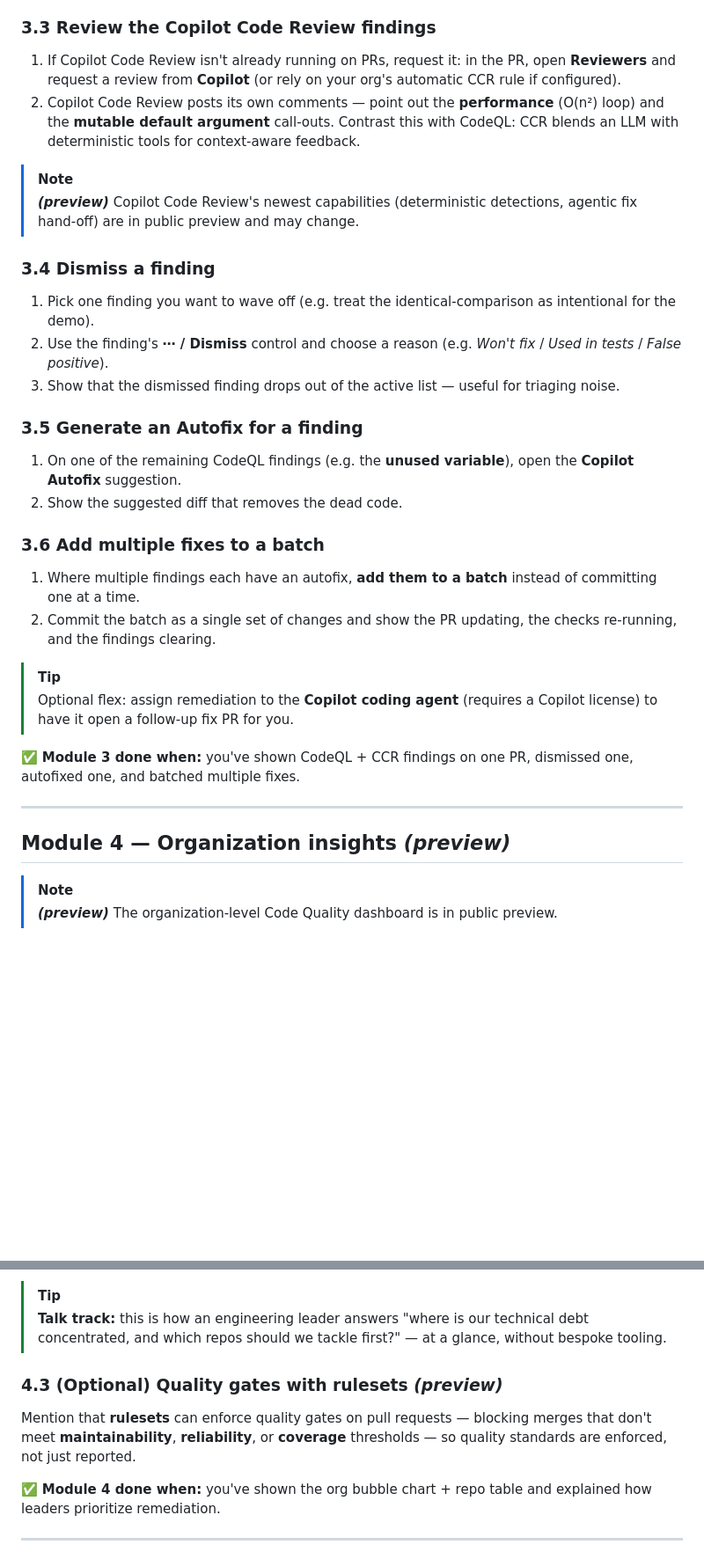
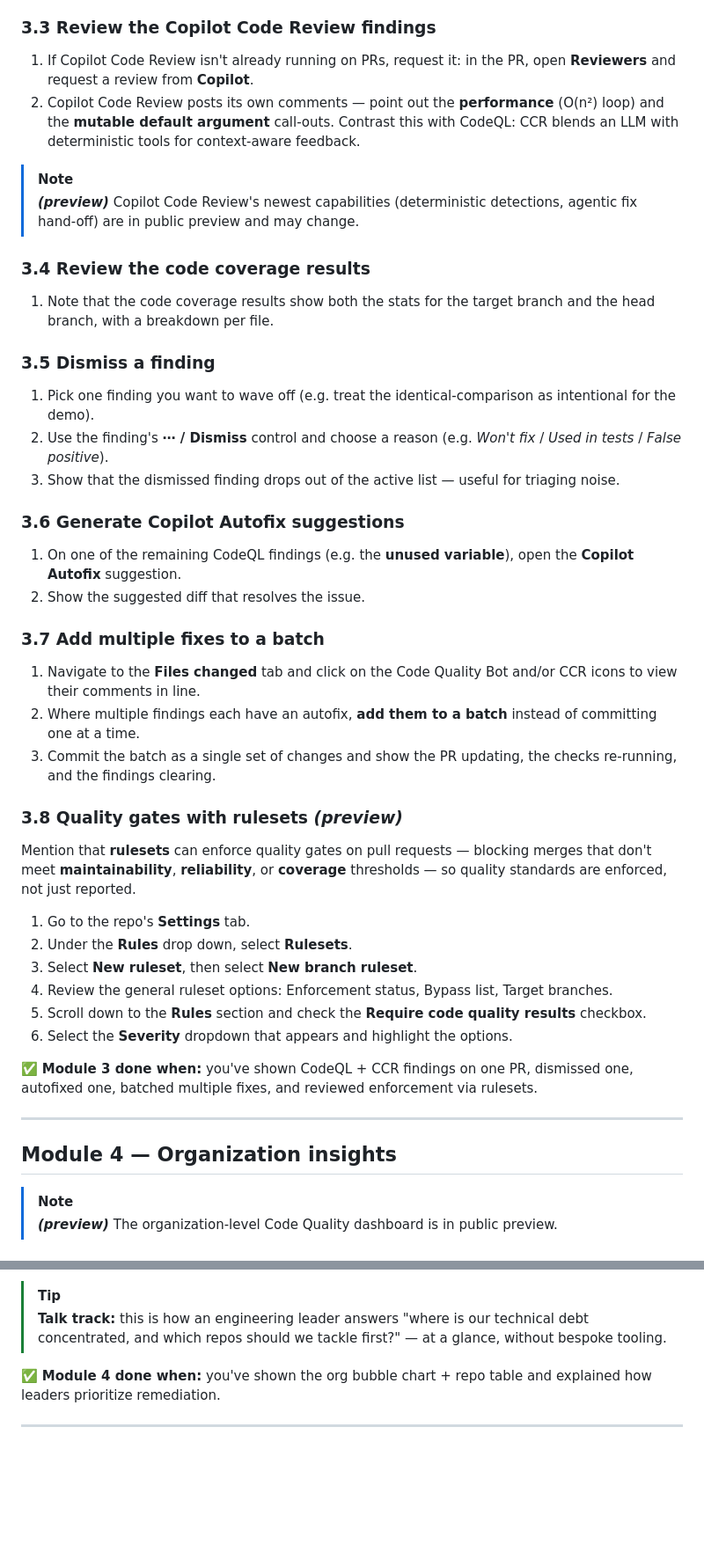
Before and after one commit to ps-resources/cosmic-pizza, a Markdown page: DEMO_INSTRUCTIONS.md, 2 parts joined by grey strips. Shown at 88% size. Rendered like a GitHub page; blank space fills up the shorter version.

```diff
--- a/DEMO_INSTRUCTIONS.md
+++ b/DEMO_INSTRUCTIONS.md
@@ -338,8 +338,7 @@ This is the headline demo: a PR that introduces fresh problems and shows both
 ### 3.3 Review the Copilot Code Review findings
 
 1. If Copilot Code Review isn't already running on PRs, request it: in the PR,
-   open **Reviewers** and request a review from **Copilot** (or rely on your org's
-   automatic CCR rule if configured).
+   open **Reviewers** and request a review from **Copilot**.
 2. Copilot Code Review posts its own comments — point out the **performance**
    (O(n²) loop) and the **mutable default argument** call-outs. Contrast this with
    CodeQL: CCR blends an LLM with deterministic tools for context-aware feedback.
@@ -348,7 +347,12 @@ This is the headline demo: a PR that introduces fresh problems and shows both
 > **_(preview)_** Copilot Code Review's newest capabilities (deterministic
 > detections, agentic fix hand-off) are in public preview and may change.
 
-### 3.4 Dismiss a finding
+### 3.4 Review the code coverage results
+
+1. Note that the code coverage results show both the stats for the
+   target branch and the head branch, with a breakdown per file.
+
+### 3.5 Dismiss a finding
 
 1. Pick one finding you want to wave off (e.g. treat the identical-comparison as
    intentional for the demo).
@@ -357,29 +361,40 @@ This is the headline demo: a PR that introduces fresh problems and shows both
 3. Show that the dismissed finding drops out of the active list — useful for
    triaging noise.
 
-### 3.5 Generate an Autofix for a finding
+### 3.6 Generate Copilot Autofix suggestions
 
 1. On one of the remaining CodeQL findings (e.g. the **unused variable**), open
    the **Copilot Autofix** suggestion.
-2. Show the suggested diff that removes the dead code.
+2. Show the suggested diff that resolves the issue.
 
-### 3.6 Add multiple fixes to a batch
+### 3.7 Add multiple fixes to a batch
 
-1. Where multiple findings each have an autofix, **add them to a batch** instead
+1. Navigate to the **Files changed** tab and click on the Code Quality Bot and/or CCR
+   icons to view their comments in line.
+2. Where multiple findings each have an autofix, **add them to a batch** instead
    of committing one at a time.
-2. Commit the batch as a single set of changes and show the PR updating, the
+3. Commit the batch as a single set of changes and show the PR updating, the
    checks re-running, and the findings clearing.
 
-> [!TIP]
-> Optional flex: assign remediation to the **Copilot coding agent** (requires a
-> Copilot license) to have it open a follow-up fix PR for you.
+### 3.8 Quality gates with rulesets _(preview)_
+
+Mention that **rulesets** can enforce quality gates on pull requests — blocking
+merges that don't meet **maintainability**, **reliability**, or **coverage**
+thresholds — so quality standards are enforced, not just reported.
+
+1. Go to the repo's **Settings** tab.
+2. Under the **Rules** drop down, select **Rulesets**.
+3. Select **New ruleset**, then select **New branch ruleset**.
+4. Review the general ruleset options: Enforcement status, Bypass list, Target branches.
+5. Scroll down to the **Rules** section and check the **Require code quality results** checkbox.
+6. Select the **Severity** dropdown that appears and highlight the options.
 
 ✅ **Module 3 done when:** you've shown CodeQL + CCR findings on one PR, dismissed
-one, autofixed one, and batched multiple fixes.
+one, autofixed one, batched multiple fixes, and reviewed enforcement via rulesets.
 
 ---
 
-## Module 4 — Organization insights _(preview)_
+## Module 4 — Organization insights
 
 > [!NOTE]
 > **_(preview)_** The organization-level Code Quality dashboard is in public
@@ -415,12 +430,6 @@ Walk through what teams get with **zero extra setup**:
 > technical debt concentrated, and which repos should we tackle first?" — at a
 > glance, without bespoke tooling.
 
-### 4.3 (Optional) Quality gates with rulesets _(preview)_
-
-Mention that **rulesets** can enforce quality gates on pull requests — blocking
-merges that don't meet **maintainability**, **reliability**, or **coverage**
-thresholds — so quality standards are enforced, not just reported.
-
 ✅ **Module 4 done when:** you've shown the org bubble chart + repo table and
 explained how leaders prioritize remediation.
 
```
